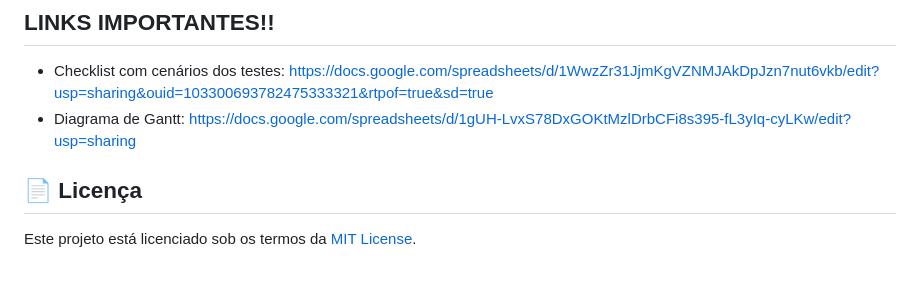
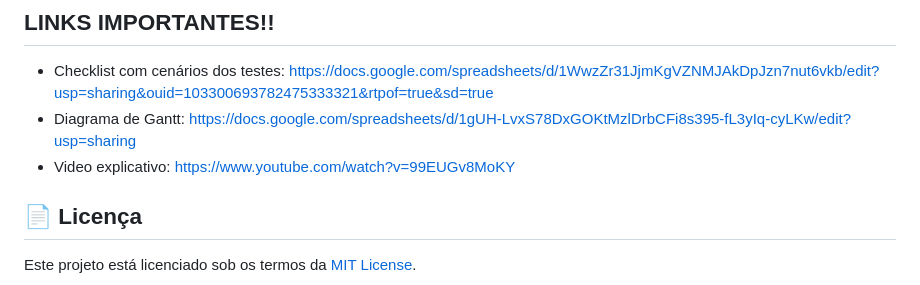
Before and after one commit to IsabelaCorredato/sosped, a Markdown page: README.md, the part around the change. Rendered like a GitHub page.

```diff
--- a/README.md
+++ b/README.md
@@ -156,6 +156,7 @@ chatbot-voz-emergencia/
 
 - Checklist com cenários dos testes: https://docs.google.com/spreadsheets/d/1WwzZr31JjmKgVZNMJAkDpJzn7nut6vkb/edit?usp=sharing&ouid=103300693782475333321&rtpof=true&sd=true
 - Diagrama de Gantt: https://docs.google.com/spreadsheets/d/1gUH-LvxS78DxGOKtMzlDrbCFi8s395-fL3yIq-cyLKw/edit?usp=sharing
+- Video explicativo: https://www.youtube.com/watch?v=99EUGv8MoKY
 
 ## 📄 Licença
 
```
